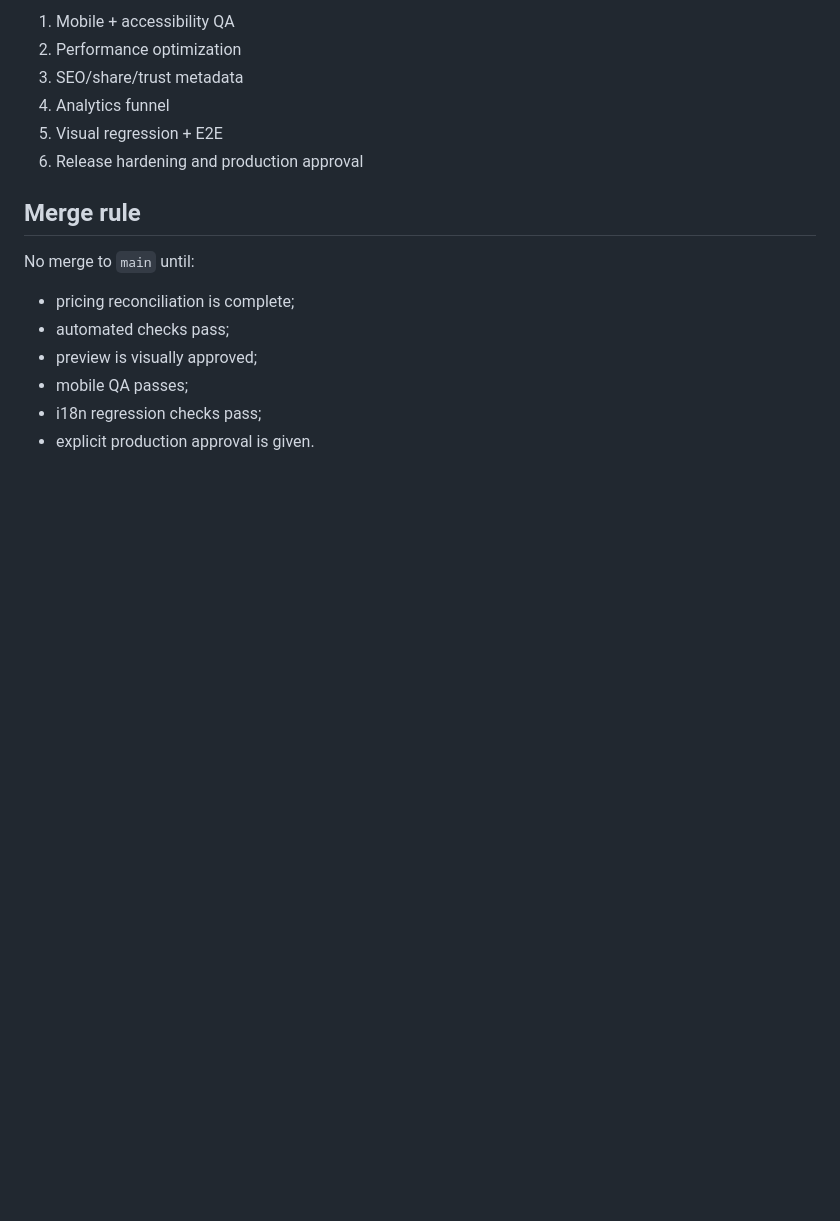
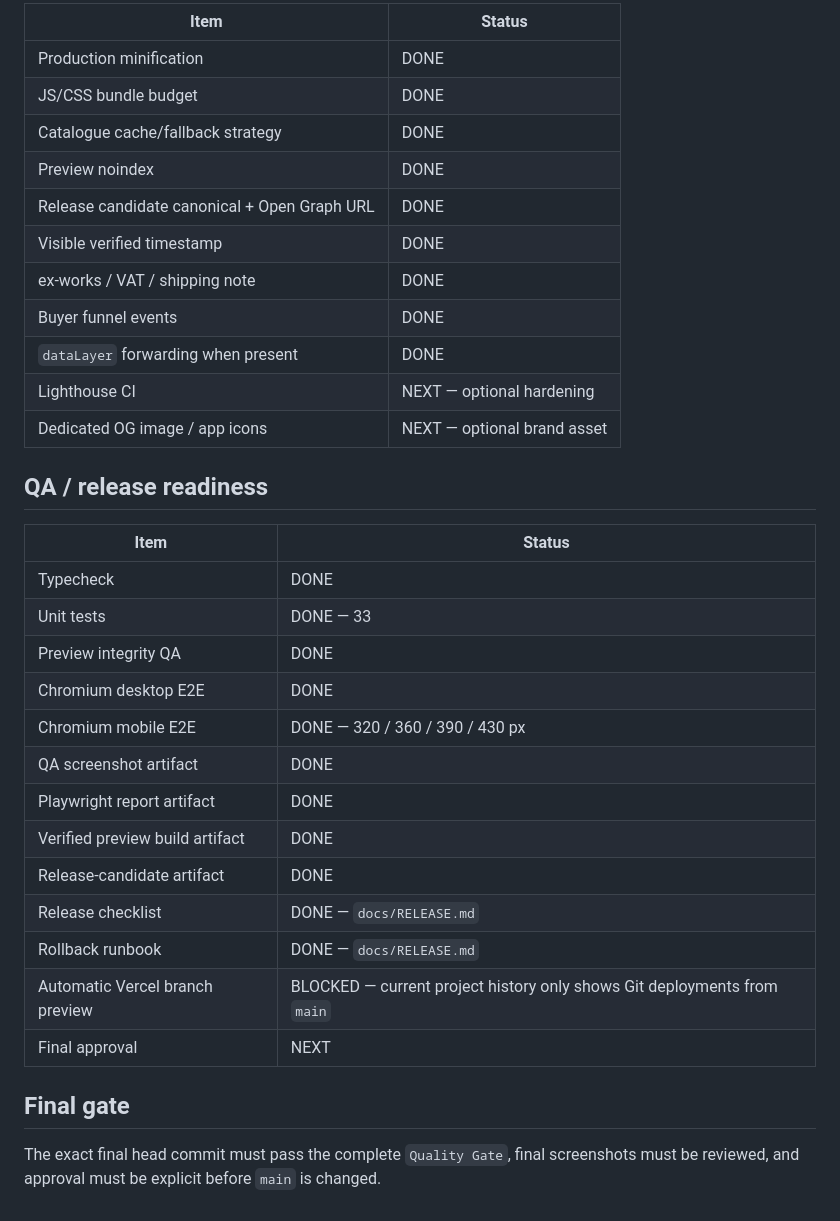
Before and after one commit to Houseoftartufo/Price-List, a Markdown page: docs/SPRINT-BOARD.md, the part around one of its changes. GitHub-like rendering; blank space fills up the shorter version.

```diff
--- a/docs/SPRINT-BOARD.md
+++ b/docs/SPRINT-BOARD.md
@@ -104,18 +96,36 @@ Known legacy issues being removed rather than preserved:
 
-1. Mobile + accessibility QA
-2. Performance optimization
-3. SEO/share/trust metadata
-4. Analytics funnel
-5. Visual regression + E2E
-6. Release hardening and production approval
+| Item | Status |
+| --- | --- |
+| Production minification | DONE |
+| JS/CSS bundle budget | DONE |
+| Catalogue cache/fallback strategy | DONE |
+| Preview noindex | DONE |
+| Release candidate canonical + Open Graph URL | DONE |
+| Visible verified timestamp | DONE |
+| ex-works / VAT / shipping note | DONE |
+| Buyer funnel events | DONE |
+| `dataLayer` forwarding when present | DONE |
+| Lighthouse CI | NEXT — optional hardening |
+| Dedicated OG image / app icons | NEXT — optional brand asset |
 
-## Merge rule
+## QA / release readiness
 
-No merge to `main` until:
+| Item | Status |
+| --- | --- |
+| Typecheck | DONE |
+| Unit tests | DONE — 33 |
+| Preview integrity QA | DONE |
+| Chromium desktop E2E | DONE |
+| Chromium mobile E2E | DONE — 320 / 360 / 390 / 430 px |
+| QA screenshot artifact | DONE |
+| Playwright report artifact | DONE |
+| Verified preview build artifact | DONE |
+| Release-candidate artifact | DONE |
+| Release checklist | DONE — `docs/RELEASE.md` |
+| Rollback runbook | DONE — `docs/RELEASE.md` |
+| Automatic Vercel branch preview | BLOCKED — current project history only shows Git deployments from `main` |
+| Final approval | NEXT |
 
-- pricing reconciliation is complete;
-- automated checks pass;
-- preview is visually approved;
-- mobile QA passes;
-- i18n regression checks pass;
-- explicit production approval is given.
+## Final gate
+
+The exact final head commit must pass the complete `Quality Gate`, final screenshots must be reviewed, and approval must be explicit before `main` is changed.
```
Also changed, not shown: other parts of docs/SPRINT-BOARD.md (+66 -74 lines).
